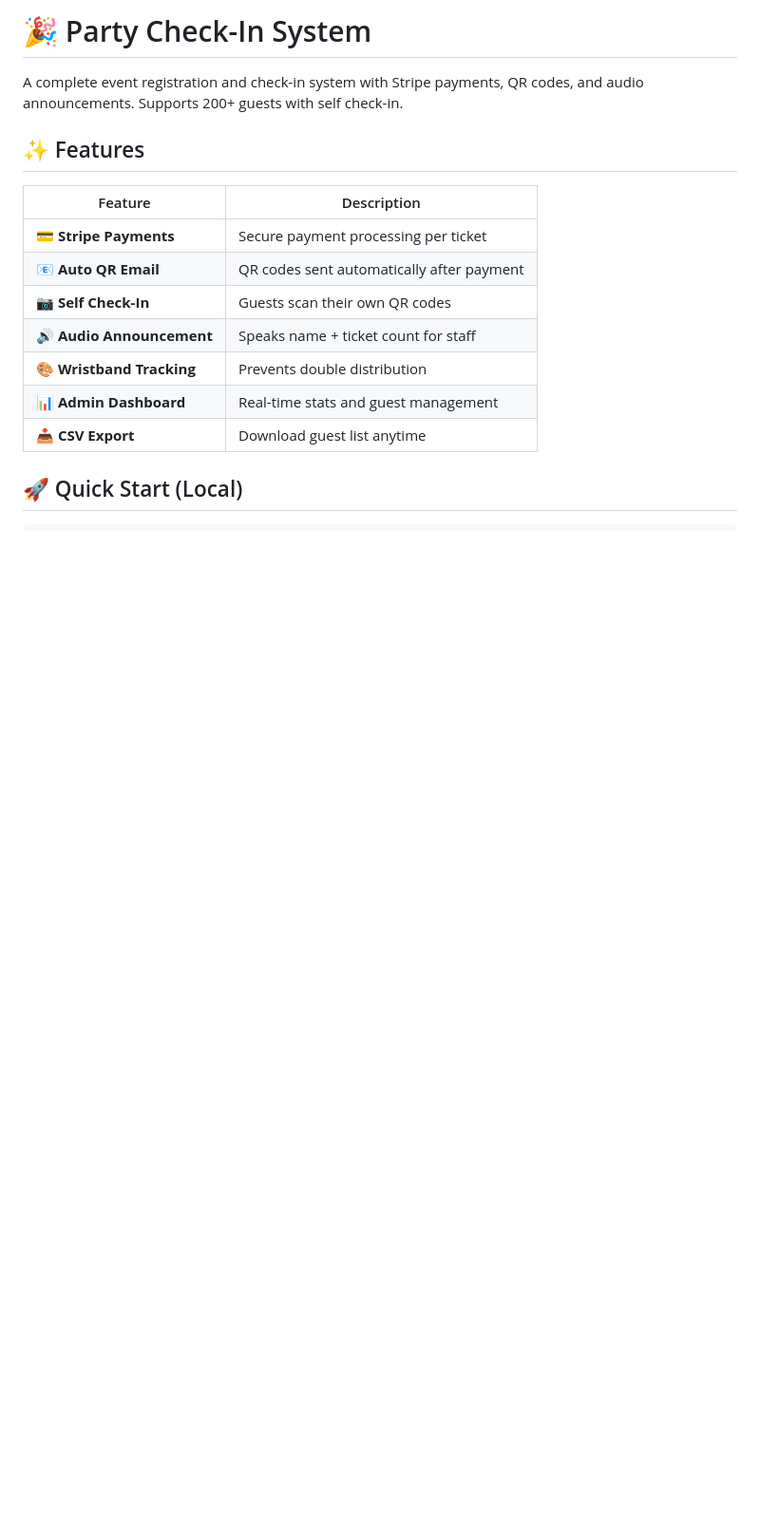
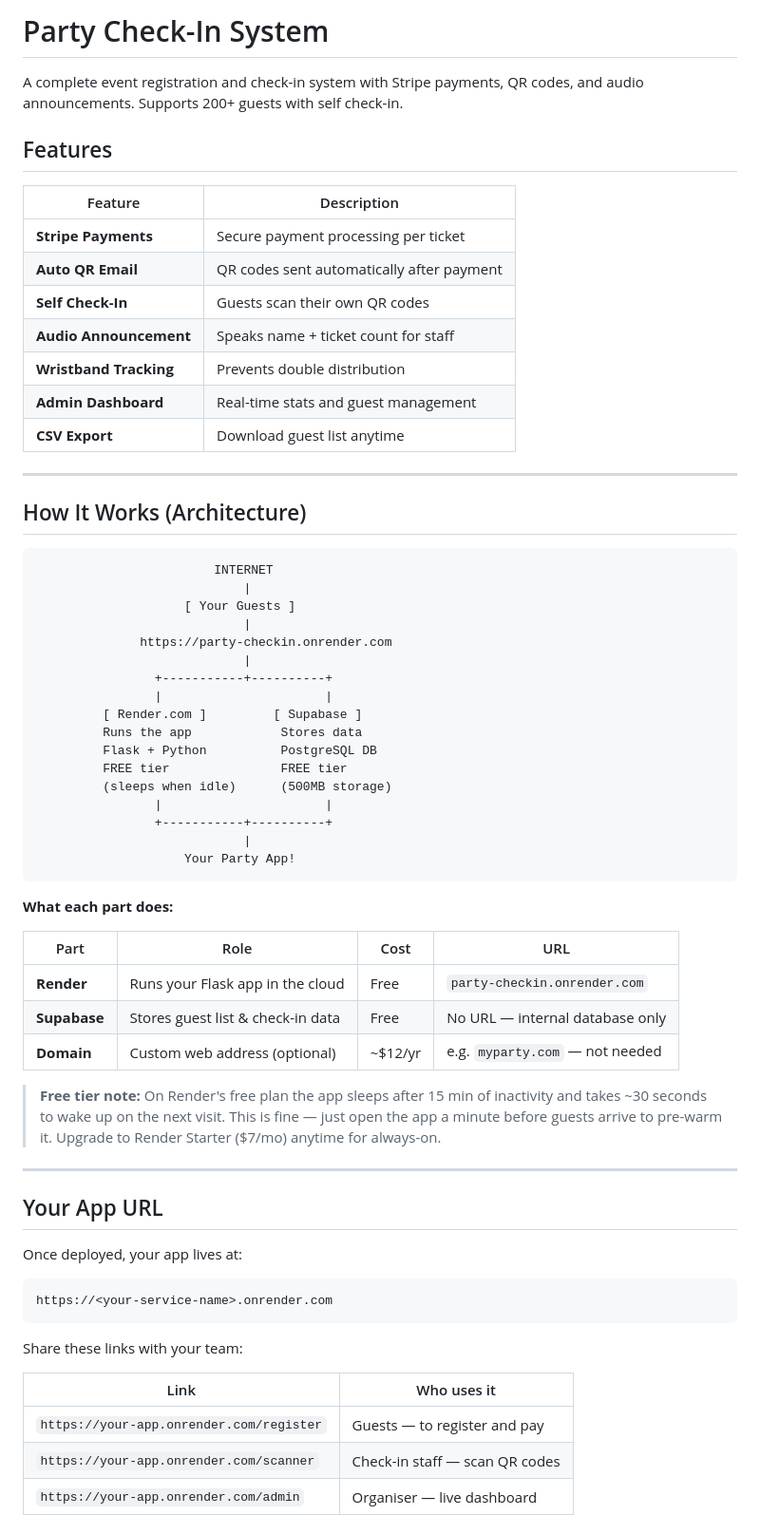
Before and after one commit to aladin-genie/party-checkin, a Markdown page: README.md, the part around one of its changes. Shown at 95% size. Drawn GitHub-style; blank space fills up the shorter version.

````diff
--- a/README.md
+++ b/README.md
@@ -1,17 +1,68 @@
-# 🎉 Party Check-In System
+# Party Check-In System
 
 A complete event registration and check-in system with Stripe payments, QR codes, and audio announcements. Supports 200+ guests with self check-in.
 
-## ✨ Features
+## Features
 
 | Feature | Description |
 |---------|-------------|
-| 💳 **Stripe Payments** | Secure payment processing per ticket |
-| 📧 **Auto QR Email** | QR codes sent automatically after payment |
-| 📷 **Self Check-In** | Guests scan their own QR codes |
-| 🔊 **Audio Announcement** | Speaks name + ticket count for staff |
-| 🎨 **Wristband Tracking** | Prevents double distribution |
-| 📊 **Admin Dashboard** | Real-time stats and guest management |
-| 📥 **CSV Export** | Download guest list anytime |
+| **Stripe Payments** | Secure payment processing per ticket |
+| **Auto QR Email** | QR codes sent automatically after payment |
+| **Self Check-In** | Guests scan their own QR codes |
+| **Audio Announcement** | Speaks name + ticket count for staff |
+| **Wristband Tracking** | Prevents double distribution |
+| **Admin Dashboard** | Real-time stats and guest management |
+| **CSV Export** | Download guest list anytime |
 
-## 🚀 Quick Start (Local)
+---
+
+## How It Works (Architecture)
+
+```
+                        INTERNET
+                            |
+                    [ Your Guests ]
+                            |
+              https://party-checkin.onrender.com
+                            |
+                +-----------+----------+
+                |                      |
+         [ Render.com ]         [ Supabase ]
+         Runs the app            Stores data
+         Flask + Python          PostgreSQL DB
+         FREE tier               FREE tier
+         (sleeps when idle)      (500MB storage)
+                |                      |
+                +-----------+----------+
+                            |
+                    Your Party App!
+```
+
+**What each part does:**
+
+| Part | Role | Cost | URL |
+|------|------|------|-----|
+| **Render** | Runs your Flask app in the cloud | Free | `party-checkin.onrender.com` |
+| **Supabase** | Stores guest list & check-in data | Free | No URL — internal database only |
+| **Domain** | Custom web address (optional) | ~$12/yr | e.g. `myparty.com` — not needed |
+
+> **Free tier note:** On Render's free plan the app sleeps after 15 min of inactivity and takes ~30 seconds to wake up on the next visit. This is fine — just open the app a minute before guests arrive to pre-warm it. Upgrade to Render Starter ($7/mo) anytime for always-on.
+
+---
+
+## Your App URL
+
+Once deployed, your app lives at:
+
+```
+https://<your-service-name>.onrender.com
+```
+
+Share these links with your team:
+
+| Link | Who uses it |
+|------|-------------|
+| `https://your-app.onrender.com/register` | Guests — to register and pay |
+| `https://your-app.onrender.com/scanner` | Check-in staff — scan QR codes |
+| `https://your-app.onrender.com/admin` | Organiser — live dashboard |
+
````
Also changed, not shown: other parts of README.md (+202 -165 lines).
